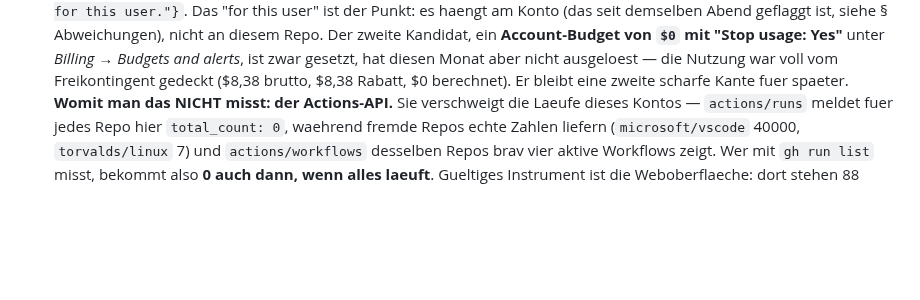
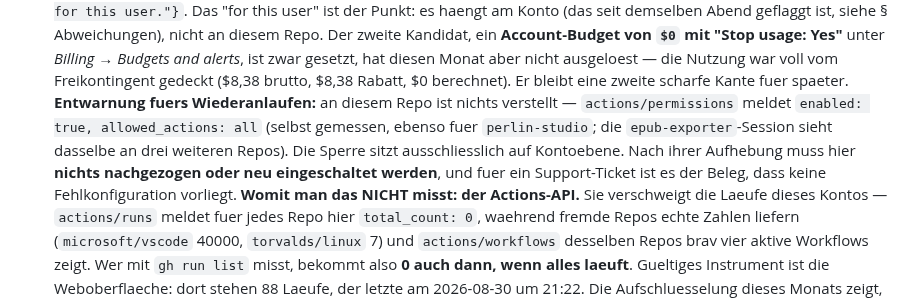
Before and after one commit to johannes-kaindl/kuro-screensaver, a Markdown page: AGENTS.md, the part around the change. Rendered like a GitHub page; blank space fills up the shorter version.

Commit message:
docs(agents): die Repo-Ebene ist unberuehrt — nach der Aufhebung laeuft es von selbst an
`actions/permissions` meldet fuer dieses Repo `enabled: true, allowed_actions: all`
(selbst gemessen, ebenso perlin-studio; die epub-exporter-Session sieht dasselbe
an drei weiteren). Die Sperre sitzt allein auf Kontoebene — "disabled for this
user" neben "enabled: true" je Repository.

Zwei praktische Folgen, deshalb steht es hier: nach der Aufhebung ist hier nichts
nachzuziehen, und fuer ein Support-Ticket belegt es, dass keine
Fehlkonfiguration des Nutzers vorliegt.

Co-Authored-By: Claude Opus 5 (1M context) <noreply@anthropic.com>
Claude-Session: https://claude.ai/code/session_01YELmsmBX3mBZvwg5qkSG1c

```diff
--- a/AGENTS.md
+++ b/AGENTS.md
@@ -112,6 +112,12 @@ instance — no shim needed there.
   Yes"** unter *Billing → Budgets and alerts*, ist zwar gesetzt, hat diesen Monat aber nicht
   ausgeloest — die Nutzung war voll vom Freikontingent gedeckt ($8,38 brutto, $8,38 Rabatt,
   $0 berechnet). Er bleibt eine zweite scharfe Kante fuer spaeter.
+  **Entwarnung fuers Wiederanlaufen:** an diesem Repo ist nichts verstellt —
+  `actions/permissions` meldet `enabled: true, allowed_actions: all` (selbst gemessen, ebenso
+  fuer `perlin-studio`; die `epub-exporter`-Session sieht dasselbe an drei weiteren Repos).
+  Die Sperre sitzt ausschliesslich auf Kontoebene. Nach ihrer Aufhebung muss hier **nichts
+  nachgezogen oder neu eingeschaltet werden**, und fuer ein Support-Ticket ist es der Beleg,
+  dass keine Fehlkonfiguration vorliegt.
   **Womit man das NICHT misst: der Actions-API.** Sie verschweigt die Laeufe dieses Kontos —
   `actions/runs` meldet fuer jedes Repo hier `total_count: 0`, waehrend fremde Repos echte
   Zahlen liefern (`microsoft/vscode` 40000, `torvalds/linux` 7) und `actions/workflows`
```
